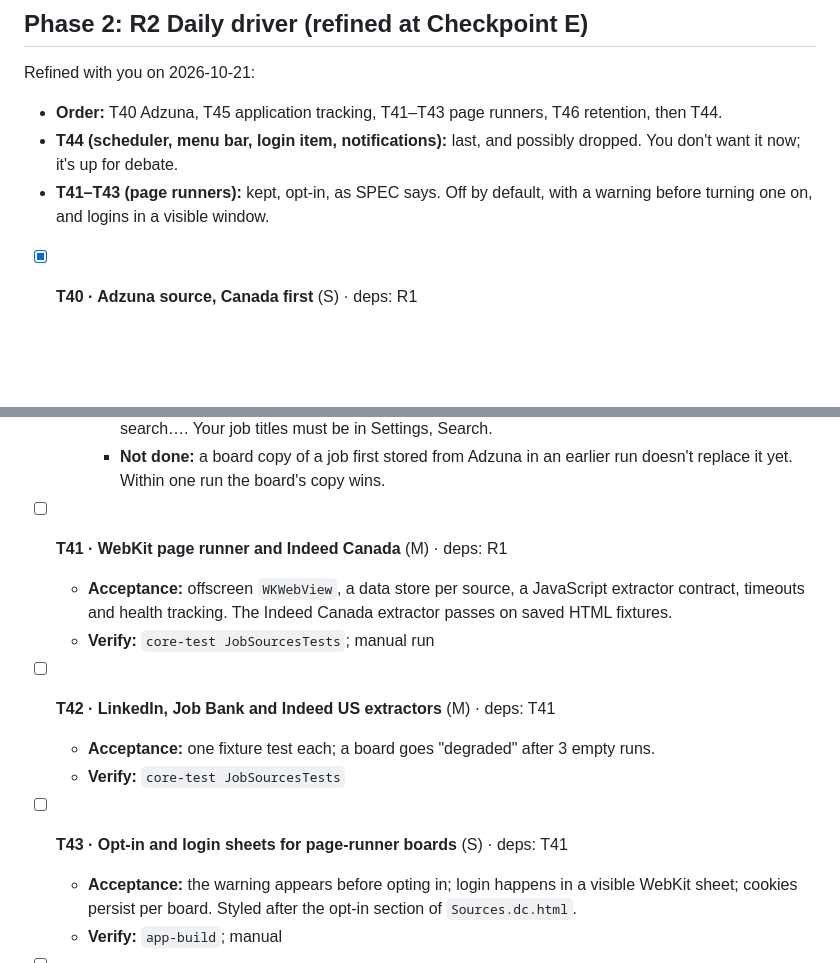
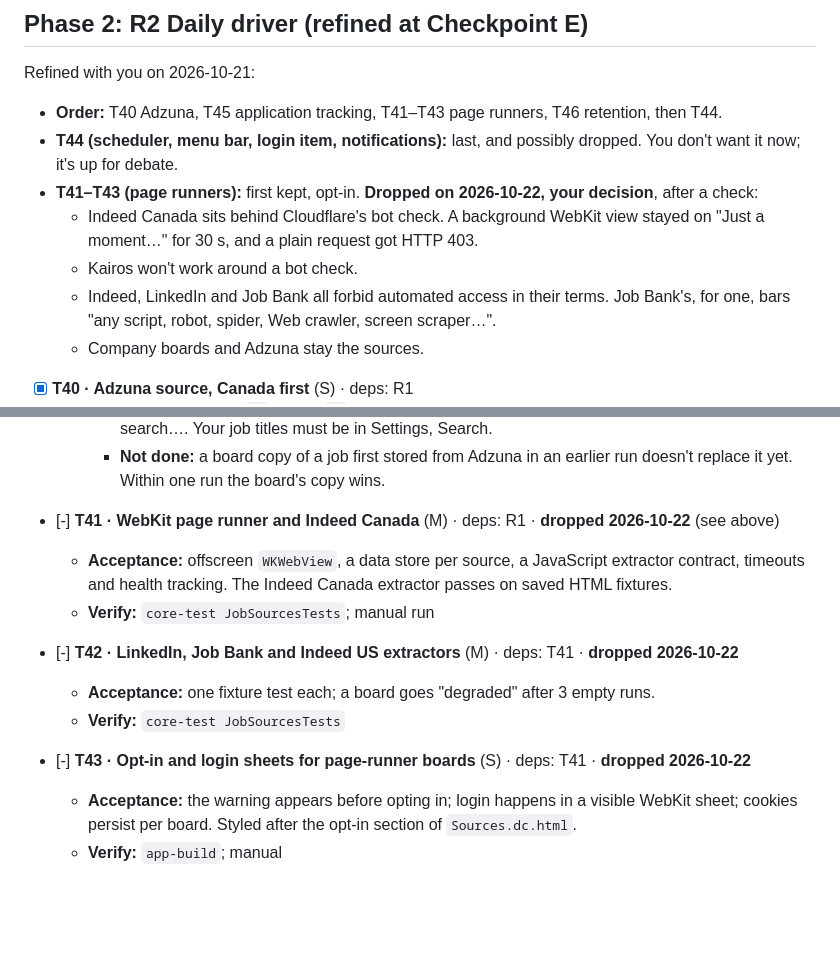
Before and after one commit to KeneePatel/kairos-mac, a Markdown page: tasks/todo.md, 2 parts joined by grey strips. Rendered like a GitHub page; blank space fills up the shorter version.

Commit message:
Drop the page runners, T41 to T43
Indeed Canada answers background loads with Cloudflare's bot check, which
Kairos won't work around, and Indeed, LinkedIn and Job Bank all forbid
automated access in their terms. Kenee chose to drop them; company boards
and Adzuna stay the sources.

```diff
--- a/tasks/todo.md
+++ b/tasks/todo.md
@@ -727,7 +727,11 @@ Your decisions:
 Refined with you on 2026-10-21:
 - **Order:** T40 Adzuna, T45 application tracking, T41–T43 page runners, T46 retention, then T44.
 - **T44 (scheduler, menu bar, login item, notifications):** last, and possibly dropped. You don't want it now; it's up for debate.
-- **T41–T43 (page runners):** kept, opt-in, as SPEC says. Off by default, with a warning before turning one on, and logins in a visible window.
+- **T41–T43 (page runners):** first kept, opt-in. **Dropped on 2026-10-22, your decision**, after a check:
+  - Indeed Canada sits behind Cloudflare's bot check. A background WebKit view stayed on "Just a moment…" for 30 s, and a plain request got HTTP 403.
+  - Kairos won't work around a bot check.
+  - Indeed, LinkedIn and Job Bank all forbid automated access in their terms. Job Bank's, for one, bars "any script, robot, spider, Web crawler, screen scraper…".
+  - Company boards and Adzuna stay the sources.
 
 - [x] **T40 · Adzuna source, Canada first** (S) · deps: R1
   - **Acceptance:** queries `ca` before `us`; the key is in the Keychain (in the private key file until release, P6); stays under the documented limits.
@@ -755,15 +759,15 @@ Refined with you on 2026-10-21:
     - **Your step:** get a free app ID and key at developer.adzuna.com, then Fetch, Add, Adzuna search…. Your job titles must be in Settings, Search.
     - **Not done:** a board copy of a job first stored from Adzuna in an earlier run doesn't replace it yet. Within one run the board's copy wins.
 
-- [ ] **T41 · WebKit page runner and Indeed Canada** (M) · deps: R1
+- [-] **T41 · WebKit page runner and Indeed Canada** (M) · deps: R1 · **dropped 2026-10-22** (see above)
   - **Acceptance:** offscreen `WKWebView`, a data store per source, a JavaScript extractor contract, timeouts and health tracking. The Indeed Canada extractor passes on saved HTML fixtures.
   - **Verify:** `core-test JobSourcesTests`; manual run
 
-- [ ] **T42 · LinkedIn, Job Bank and Indeed US extractors** (M) · deps: T41
+- [-] **T42 · LinkedIn, Job Bank and Indeed US extractors** (M) · deps: T41 · **dropped 2026-10-22**
   - **Acceptance:** one fixture test each; a board goes "degraded" after 3 empty runs.
   - **Verify:** `core-test JobSourcesTests`
 
-- [ ] **T43 · Opt-in and login sheets for page-runner boards** (S) · deps: T41
+- [-] **T43 · Opt-in and login sheets for page-runner boards** (S) · deps: T41 · **dropped 2026-10-22**
   - **Acceptance:** the warning appears before opting in; login happens in a visible WebKit sheet; cookies persist per board. Styled after the opt-in section of `Sources.dc.html`.
   - **Verify:** `app-build`; manual
 
```
Also changed, not shown: SPEC.md (+1 -1 lines).
